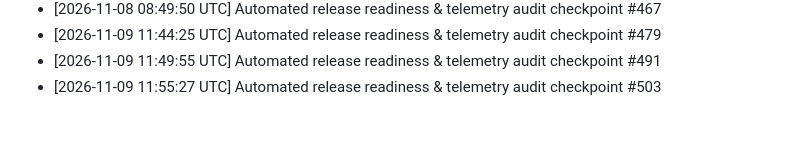
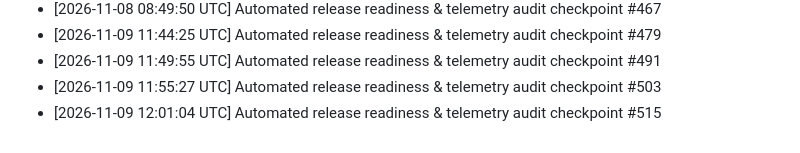
Before and after one commit to tracolerd/Farhan-Shahriar-s-Portfolio, a Markdown page: docs/MAINTENANCE.md, the part around the change. Rendered like a GitHub page.

Commit message:
docs: record release audit checkpoint #515 [skip ci]
Co-authored-by: Noushin Saadaf <noushinsaadaf2003@gmail.com>

```diff
--- a/docs/MAINTENANCE.md
+++ b/docs/MAINTENANCE.md
@@ -40,3 +40,4 @@
 - [2026-11-09 11:44:25 UTC] Automated release readiness & telemetry audit checkpoint #479
 - [2026-11-09 11:49:55 UTC] Automated release readiness & telemetry audit checkpoint #491
 - [2026-11-09 11:55:27 UTC] Automated release readiness & telemetry audit checkpoint #503
+- [2026-11-09 12:01:04 UTC] Automated release readiness & telemetry audit checkpoint #515
```
